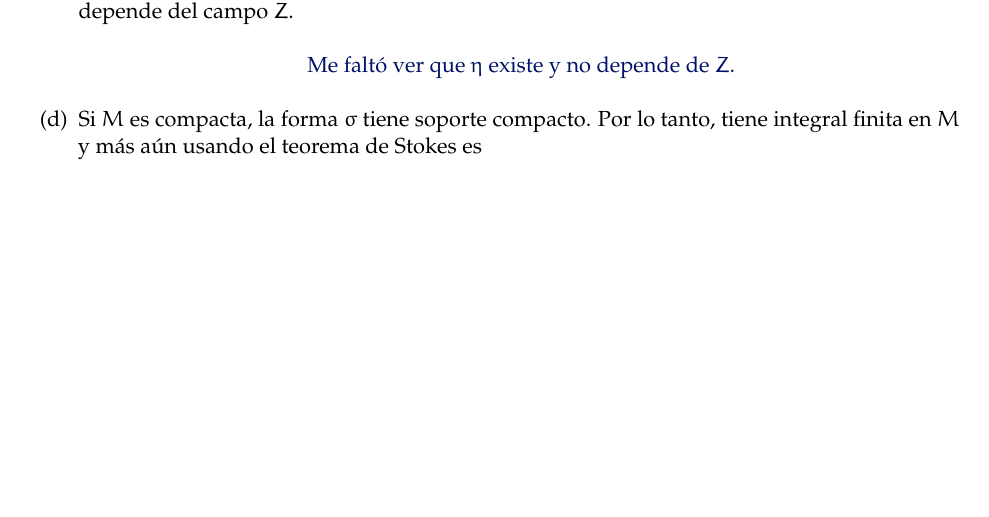
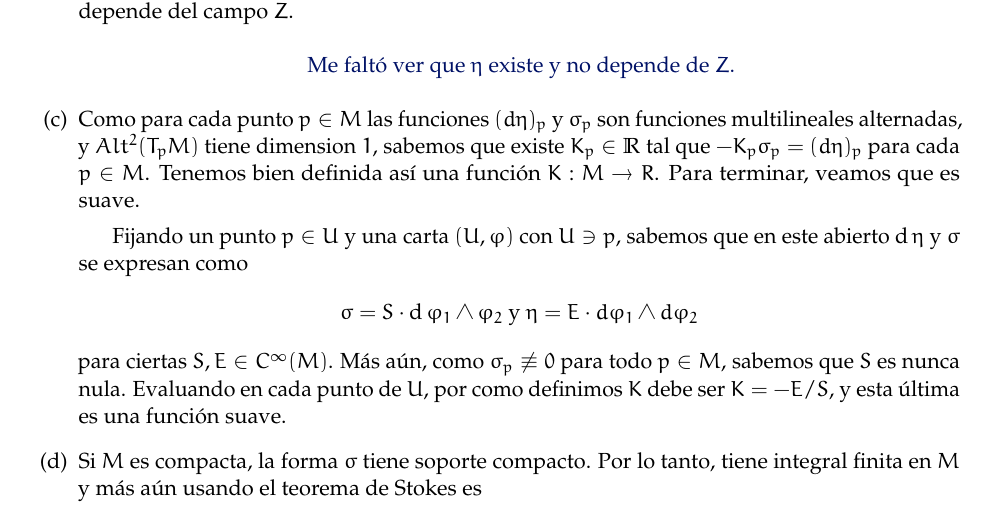
Before and after one commit to guidoarnone/geodif-2019, a LaTeX document (segundo_parcial.tex): part of page 20 of 20, cut so that both start at the same text, the shorter picture padded with empty space. Compiled offline with pdfLaTeX.

Commit message:
entrega segundo parcial (faltan algunos items)

```diff
--- a/segundo_parcial.tex
+++ b/segundo_parcial.tex
@@ -884,6 +884,13 @@ para cada $p \in M$. Como $\{X_p,Y_p\}$ es una base ortonormal de $T_pM$, la for
 \begin{center}
 $\tpaing{Me faltó ver que $\eta$ existe y no depende de $Z$.}$
 \end{center}
+\item[(c)] Como para cada punto $p \in M$ las funciones $(d\eta)_p$ y $\sigma_p$ son funciones multilineales alternadas, y $Alt^2(T_pM)$ tiene dimension $1$, sabemos que existe $K_p \in \R$ tal que $-K_p\sigma_p = (d\eta)_p$ para cada $p \in M$. Tenemos bien definida así una función $K : M \to R$. Para terminar, veamos que es suave.
+
+Fijando un punto $p \in U$ y una carta $(U, \varphi)$ con $U \ni p$, sabemos que en este abierto $\d\eta$ y $\sigma$ se expresan como
+\begin{align*}
+\sigma = S \cdot \d\varphi_1 \wedge \varphi_2 \ \text{y} \ \eta = E \cdot d\varphi_1 \wedge d\varphi_2
+\end{align*}
+para ciertas $S,E \in C^\infty(M)$. Más aún, como $\sigma_p \not \equiv 0$ para todo $p \in M$, sabemos que $S$ es nunca nula. Evaluando en cada punto de $U$, por como definimos $K$ debe ser $K = -E/S$, y esta última es una función suave.
 \item[(d)] Si $M$ es compacta, la forma $\sigma$ tiene soporte compacto. Por lo tanto, tiene integral finita en $M$ y más aún usando el teorema de Stokes es
 \begin{align*}
 \int_M K \cdot \sigma = -\int_M (-K \cdot \sigma) = -\int_M d\eta = -\int_{\partial M}i^*(\eta) = 0
```
Also changed, not shown: segundo_parcial.pdf.
